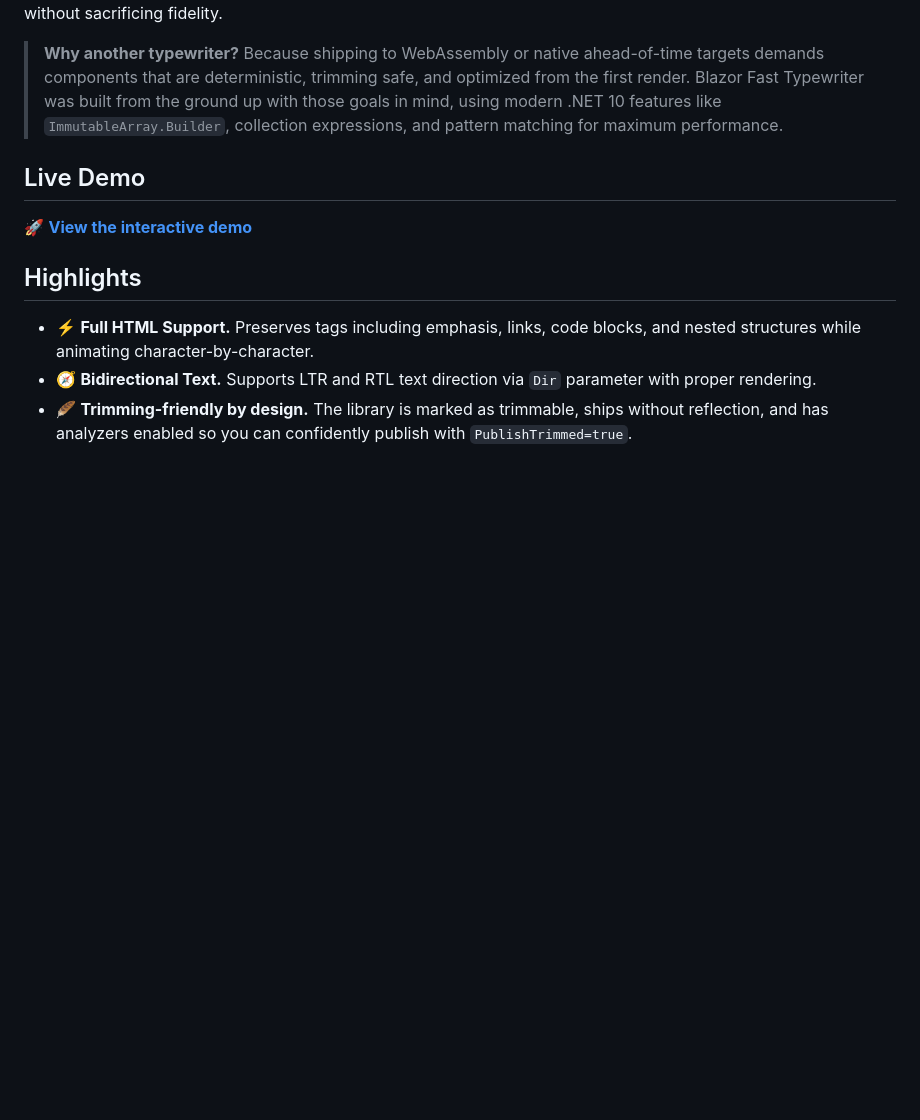
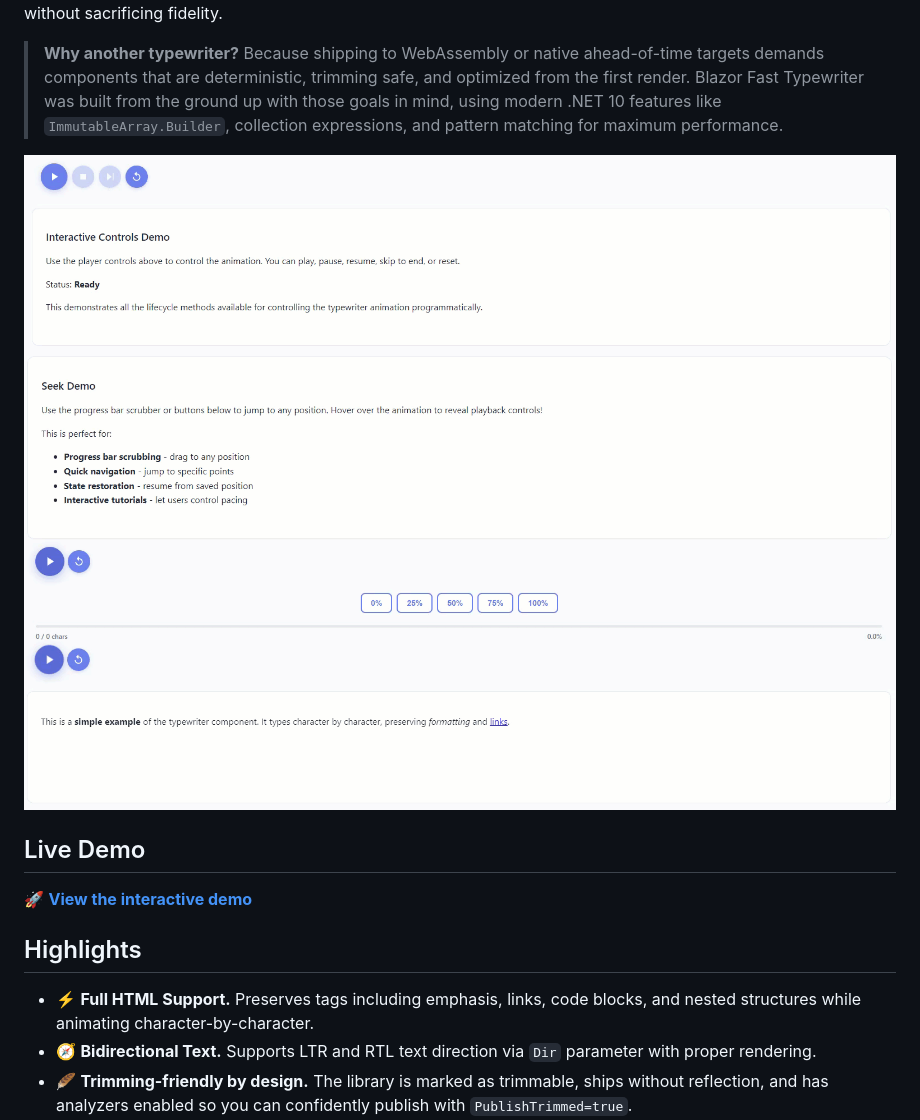
Before and after one commit to Zettersten/BlazorFastTypewriter, a Markdown page: README.md, the part around the change. GitHub-like rendering; blank space fills up the shorter version.

```diff
--- a/README.md
+++ b/README.md
@@ -6,6 +6,10 @@
 Blazor Fast Typewriter is a high-performance typewriter component for Blazor that animates text character-by-character with full HTML support. Built from the ground up with .NET 10 features, it delivers smooth animations while embracing ahead-of-time (AOT) compilation and aggressive trimming so your applications remain lean without sacrificing fidelity.
 
 > **Why another typewriter?** Because shipping to WebAssembly or native ahead-of-time targets demands components that are deterministic, trimming safe, and optimized from the first render. Blazor Fast Typewriter was built from the ground up with those goals in mind, using modern .NET 10 features like `ImmutableArray.Builder`, collection expressions, and pattern matching for maximum performance.
+
+![Sample 1](https://github.com/Zettersten/BlazorFastTypewriter/blob/main/sample-1.gif?raw=true)
+![Sample 2](https://github.com/Zettersten/BlazorFastTypewriter/blob/main/sample-2.gif?raw=true)
+![Sample 3](https://github.com/Zettersten/BlazorFastTypewriter/blob/main/sample-3.gif?raw=true)
 
 ## Live Demo
 
```
